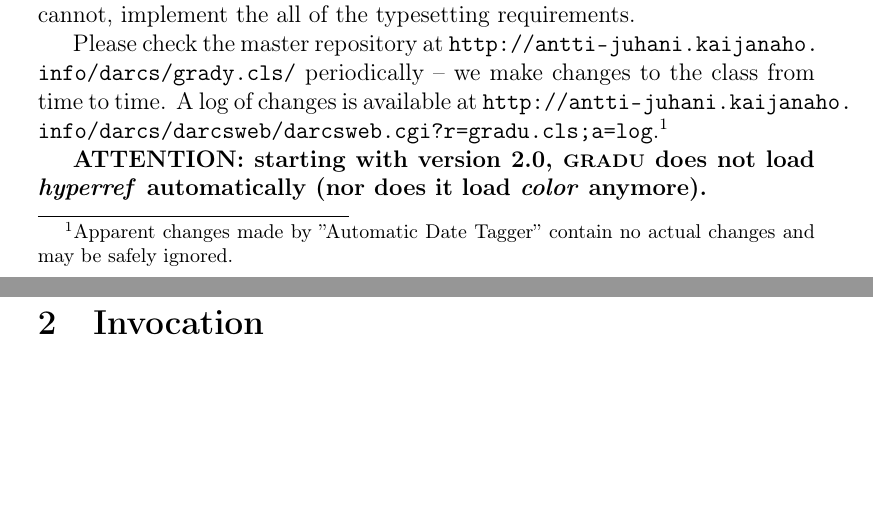
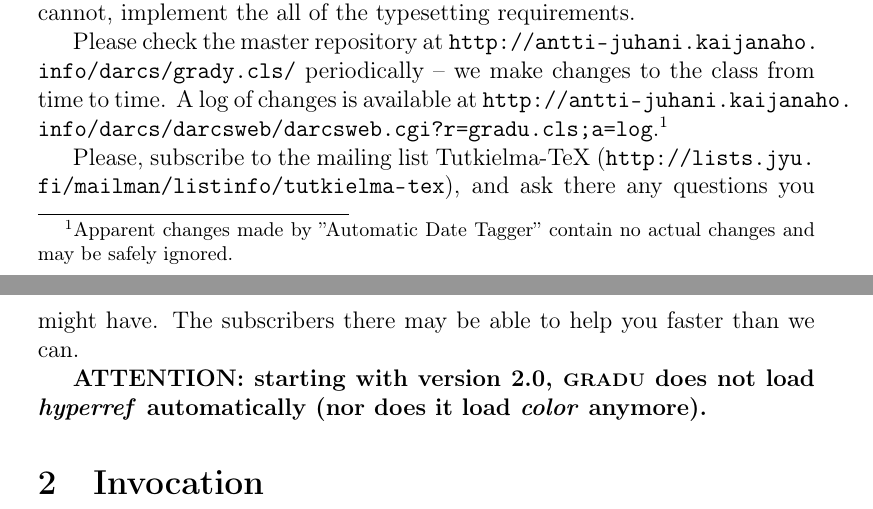
Before and after one commit to duics/gradu3-tjt, a LaTeX paper (manual.tex): two parts of pages 1 and 2 of 6, joined at a grey line, cut so that both start at the same text, the shorter picture padded with empty space. Compiled offline with pdfLaTeX; the source files are stored in an older character set and shown here as Unicode.

Commit message:
ask people to subscribe to Tutkielma-TeX
darcs-hash:20070212145334-b0e89-bb6eeddb082c6995684fa8472df407e55d01d140.gz

```diff
--- a/manual.tex
+++ b/manual.tex
@@ -60,6 +60,11 @@ available at
 \url{http://antti-juhani.kaijanaho.info/darcs/darcsweb/darcsweb.cgi?r=gradu.cls;a=log}.%
 \footnote{Apparent changes made by ''Automatic Date Tagger'' contain no actual
 changes and may be safely ignored.}
+
+Please, subscribe to the mailing list Tutkielma-TeX
+(\url{http://lists.jyu.fi/mailman/listinfo/tutkielma-tex}), and ask
+there any questions you might have.  The subscribers there may be able
+to help you faster than we can.
 
 \textbf{ATTENTION: starting with version 2.0, \cls{gradu} does not load
 \pack{hyperref} automatically (nor does it load \pack{color} anymore).}
```
